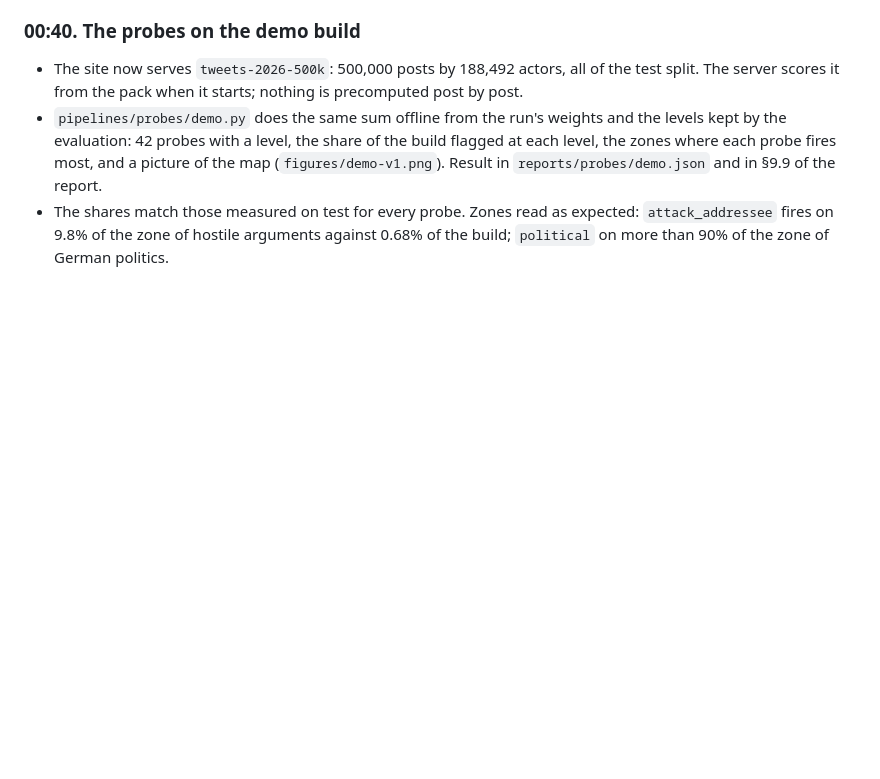
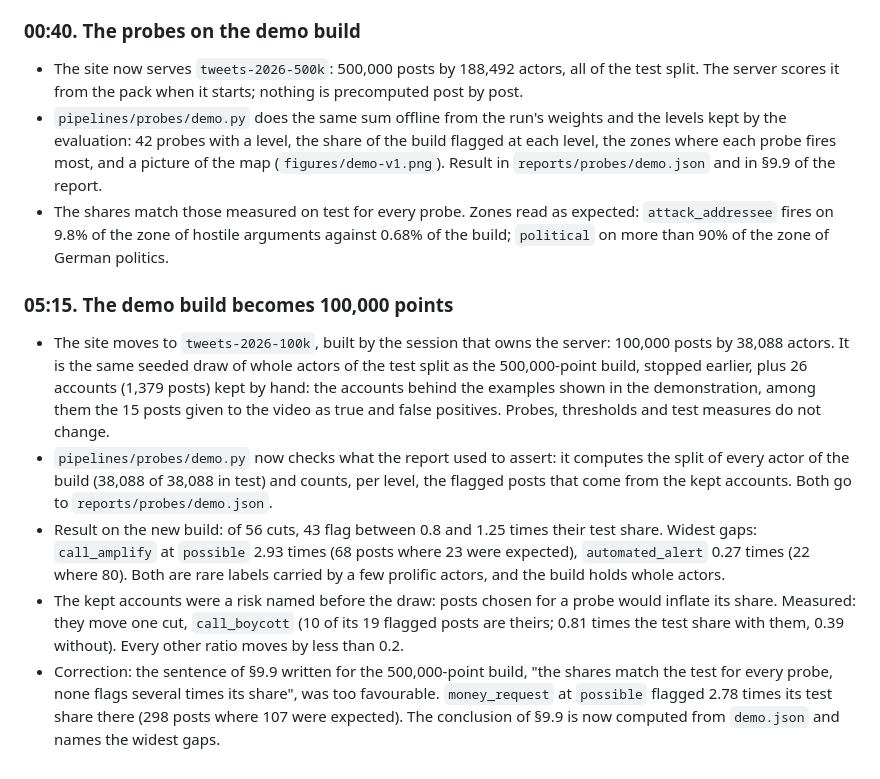
Before and after one commit to AlexAnsart/DecodeTheNoise, a Markdown page: docs/probes/journal.md, the part around the change. Drawn GitHub-style; blank space fills up the shorter version.

```diff
--- a/docs/probes/journal.md
+++ b/docs/probes/journal.md
@@ -248,3 +248,11 @@ The first evaluation ran with every test reading settled. Three things were wron
 - The site now serves `tweets-2026-500k`: 500,000 posts by 188,492 actors, all of the test split. The server scores it from the pack when it starts; nothing is precomputed post by post.
 - `pipelines/probes/demo.py` does the same sum offline from the run's weights and the levels kept by the evaluation: 42 probes with a level, the share of the build flagged at each level, the zones where each probe fires most, and a picture of the map (`figures/demo-v1.png`). Result in `reports/probes/demo.json` and in §9.9 of the report.
 - The shares match those measured on test for every probe. Zones read as expected: `attack_addressee` fires on 9.8% of the zone of hostile arguments against 0.68% of the build; `political` on more than 90% of the zone of German politics.
+
+### 05:15. The demo build becomes 100,000 points
+
+- The site moves to `tweets-2026-100k`, built by the session that owns the server: 100,000 posts by 38,088 actors. It is the same seeded draw of whole actors of the test split as the 500,000-point build, stopped earlier, plus 26 accounts (1,379 posts) kept by hand: the accounts behind the examples shown in the demonstration, among them the 15 posts given to the video as true and false positives. Probes, thresholds and test measures do not change.
+- `pipelines/probes/demo.py` now checks what the report used to assert: it computes the split of every actor of the build (38,088 of 38,088 in test) and counts, per level, the flagged posts that come from the kept accounts. Both go to `reports/probes/demo.json`.
+- Result on the new build: of 56 cuts, 43 flag between 0.8 and 1.25 times their test share. Widest gaps: `call_amplify` at `possible` 2.93 times (68 posts where 23 were expected), `automated_alert` 0.27 times (22 where 80). Both are rare labels carried by a few prolific actors, and the build holds whole actors.
+- The kept accounts were a risk named before the draw: posts chosen for a probe would inflate its share. Measured: they move one cut, `call_boycott` (10 of its 19 flagged posts are theirs; 0.81 times the test share with them, 0.39 without). Every other ratio moves by less than 0.2.
+- Correction: the sentence of §9.9 written for the 500,000-point build, "the shares match the test for every probe, none flags several times its share", was too favourable. `money_request` at `possible` flagged 2.78 times its test share there (298 posts where 107 were expected). The conclusion of §9.9 is now computed from `demo.json` and names the widest gaps.
```
Also changed, not shown: docs/probes/report.md (+70 -68 lines), docs/probes/report.template.md (+4 -2 lines), docs/probes/figures/demo-v1.png, 6 other files.
